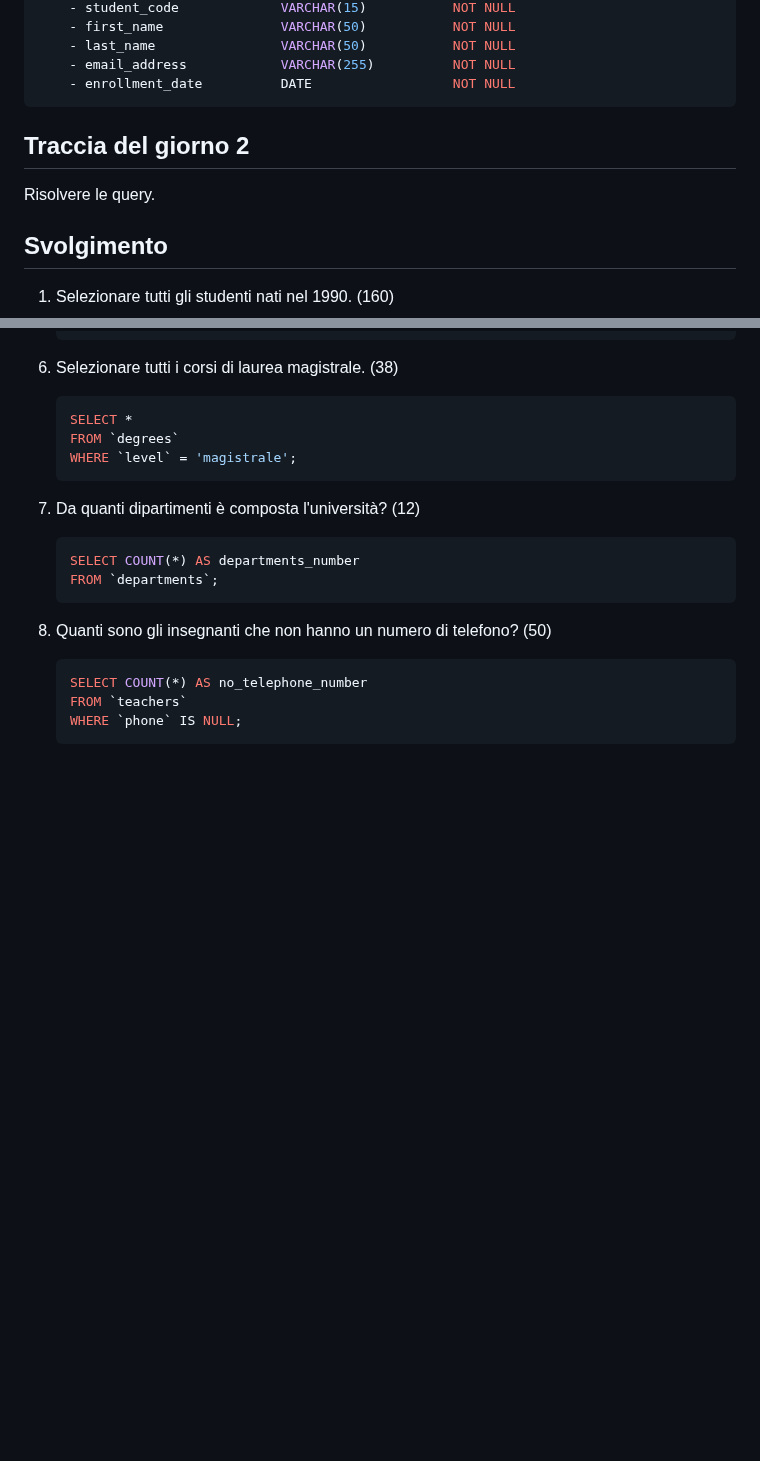
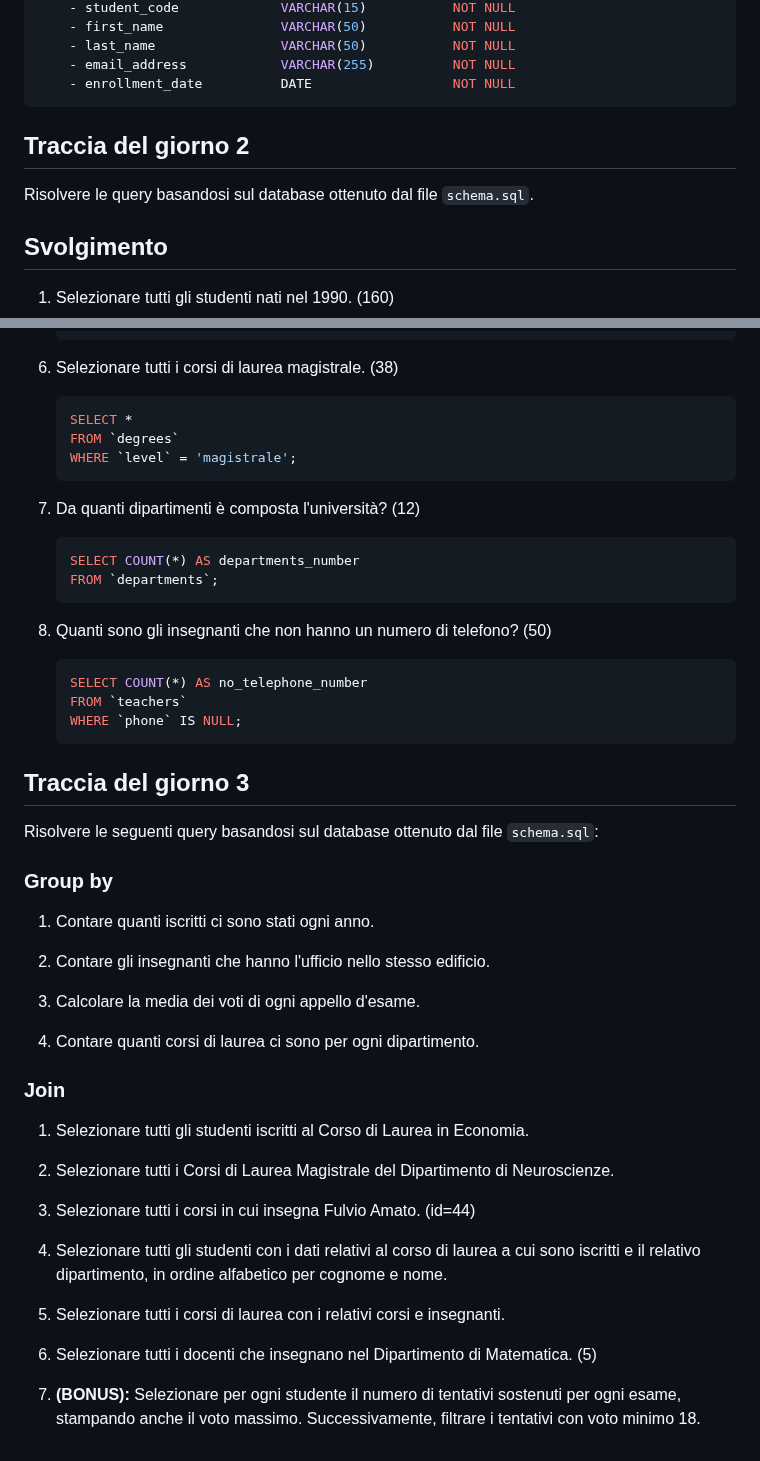
Before and after one commit to tommaso-mandorino/db-university, a Markdown page: README.md, 2 parts joined by grey strips. GitHub-like rendering; blank space fills up the shorter version.

Commit message:
build(readme.md): add day 3 exercise track

````diff
--- a/README.md
+++ b/README.md
@@ -139,9 +139,11 @@ students
     - enrollment_date          DATE                  NOT NULL
 ```
 
+
+
 ## Traccia del giorno 2
 
-Risolvere le query.
+Risolvere le query basandosi sul database ottenuto dal file `schema.sql`.
 
 ## Svolgimento
 
@@ -207,3 +209,35 @@ Risolvere le query.
     FROM `teachers`
     WHERE `phone` IS NULL;
     ```
+
+
+
+## Traccia del giorno 3
+
+Risolvere le seguenti query basandosi sul database ottenuto dal file `schema.sql`:
+
+### Group by
+
+1. Contare quanti iscritti ci sono stati ogni anno.
+
+2. Contare gli insegnanti che hanno l'ufficio nello stesso edificio.
+
+3. Calcolare la media dei voti di ogni appello d'esame.
+
+4. Contare quanti corsi di laurea ci sono per ogni dipartimento.
+
+### Join
+
+1. Selezionare tutti gli studenti iscritti al Corso di Laurea in Economia.
+
+2. Selezionare tutti i Corsi di Laurea Magistrale del Dipartimento di Neuroscienze.
+
+3. Selezionare tutti i corsi in cui insegna Fulvio Amato. (id=44)
+
+4. Selezionare tutti gli studenti con i dati relativi al corso di laurea a cui sono iscritti e il relativo dipartimento, in ordine alfabetico per cognome e nome.
+
+5. Selezionare tutti i corsi di laurea con i relativi corsi e insegnanti.
+
+6. Selezionare tutti i docenti che insegnano nel Dipartimento di Matematica. (5)
+
+7. **(BONUS):** Selezionare per ogni studente il numero di tentativi sostenuti per ogni esame, stampando anche il voto massimo. Successivamente, filtrare i tentativi con voto minimo 18.
````
